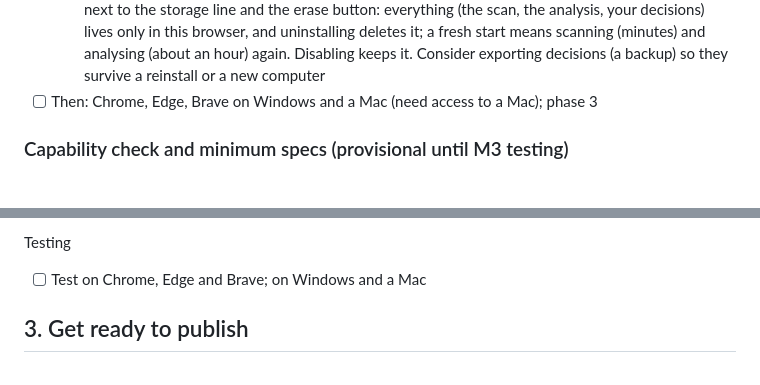
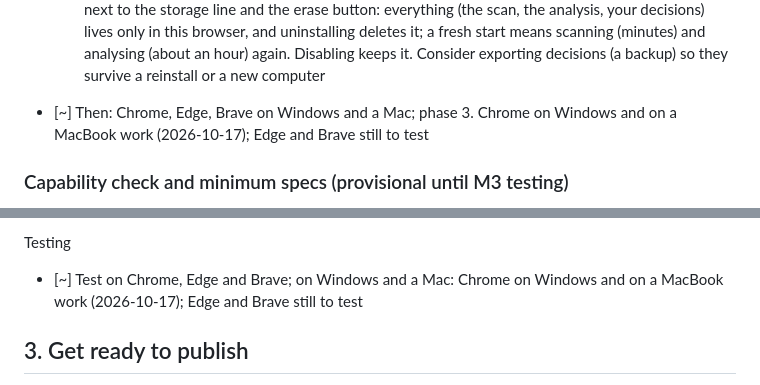
Before and after one commit to gaborbiro/google-photo-cleaner, a Markdown page: docs/roadmap.md, 2 parts joined by grey strips. GitHub-like rendering.

Commit message:
Chrome on a Mac works: say so in the roadmap and the store listing
Co-Authored-By: Claude Opus 5.5 <noreply@anthropic.com>

```diff
--- a/docs/roadmap.md
+++ b/docs/roadmap.md
@@ -186,7 +186,7 @@ grows into the product; a new shared Kotlin module holds the tested rules, compi
         analysis, your decisions) lives only in this browser, and uninstalling deletes it; a fresh
         start means scanning (minutes) and analysing (about an hour) again. Disabling keeps it.
         Consider exporting decisions (a backup) so they survive a reinstall or a new computer
-- [ ] Then: Chrome, Edge, Brave on Windows and a Mac (need access to a Mac); phase 3
+- [~] Then: Chrome, Edge, Brave on Windows and a Mac; phase 3. Chrome on Windows and on a MacBook work (2026-10-17); Edge and Brave still to test
 
 ### Capability check and minimum specs (provisional until M3 testing)
 
@@ -236,7 +236,7 @@ Data controls (details in the Data privacy chapter)
 
 Testing
 
-- [ ] Test on Chrome, Edge and Brave; on Windows and a Mac
+- [~] Test on Chrome, Edge and Brave; on Windows and a Mac: Chrome on Windows and on a MacBook work (2026-10-17); Edge and Brave still to test
 
 ## 3. Get ready to publish
 
```
Also changed, not shown: docs/chrome-web-store.md (+1 -1 lines).
